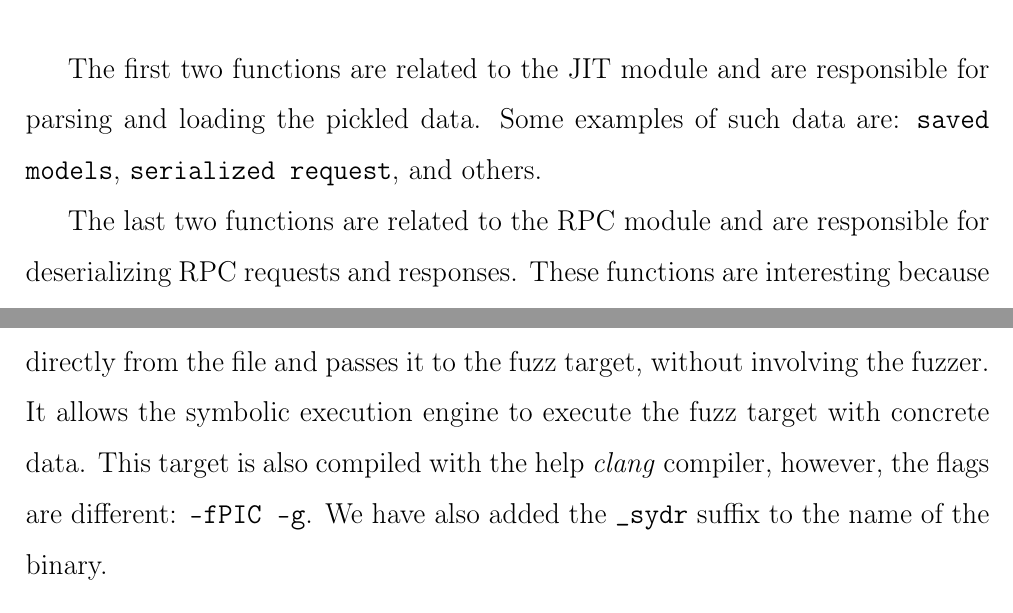
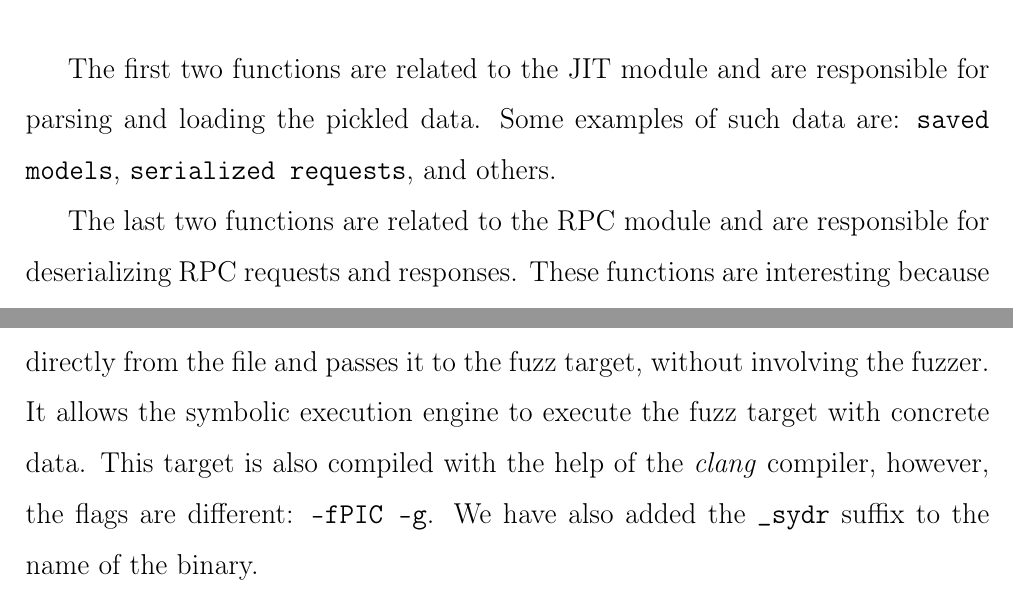
Before and after one commit to m4drat/bsc-thesis-pytorch-hybrid-fuzzing, a LaTeX thesis (thesis-src-pytorch-hybrid-fuzzing/thesis.tex, which reads thesis-src-pytorch-hybrid-fuzzing/pytorch-fuzzing.tex): two parts of pages 29 and 31 of 60, joined at a grey line, cut so that both start at the same text. Compiled offline with pdfLaTeX.

Commit message:
Fixed typos

```diff
--- a/thesis-src-pytorch-hybrid-fuzzing/pytorch-fuzzing.tex
+++ b/thesis-src-pytorch-hybrid-fuzzing/pytorch-fuzzing.tex
@@ -109,7 +109,7 @@ Finally, we have compiled a list of the most interesting functions that are wort
     \label{table:fuzz-targets}
 \end{table}
 
-The first two functions are related to the JIT module and are responsible for parsing and loading the pickled data. Some examples of such data are: \texttt{saved models}, \texttt{serialized request}, and others.
+The first two functions are related to the JIT module and are responsible for parsing and loading the pickled data. Some examples of such data are: \texttt{saved models}, \texttt{serialized requests}, and others.
 
 The last two functions are related to the RPC module and are responsible for deserializing RPC requests and responses. These functions are interesting because they are directly processing untrusted data that is received from the network.
 
@@ -162,7 +162,7 @@ The first one is the fuzz target itself. It is the main entry point for the fuzz
 
 \newparagraph{Sydr Target}
 
-The second type of build target is the plain binary, which reads the data directly from the file and passes it to the fuzz target, without involving the fuzzer. It allows the symbolic execution engine to execute the fuzz target with concrete data. This target is also compiled with the help \textit{clang} compiler, however, the flags are different: \texttt{-fPIC -g}. We have also added the \texttt{\_sydr} suffix to the name of the binary.
+The second type of build target is the plain binary, which reads the data directly from the file and passes it to the fuzz target, without involving the fuzzer. It allows the symbolic execution engine to execute the fuzz target with concrete data. This target is also compiled with the help of the \textit{clang} compiler, however, the flags are different: \texttt{-fPIC -g}. We have also added the \texttt{\_sydr} suffix to the name of the binary.
 
 \newparagraph{Coverage Target}
 
```
Also changed, not shown: thesis-src-pytorch-hybrid-fuzzing/thesis.pdf.
